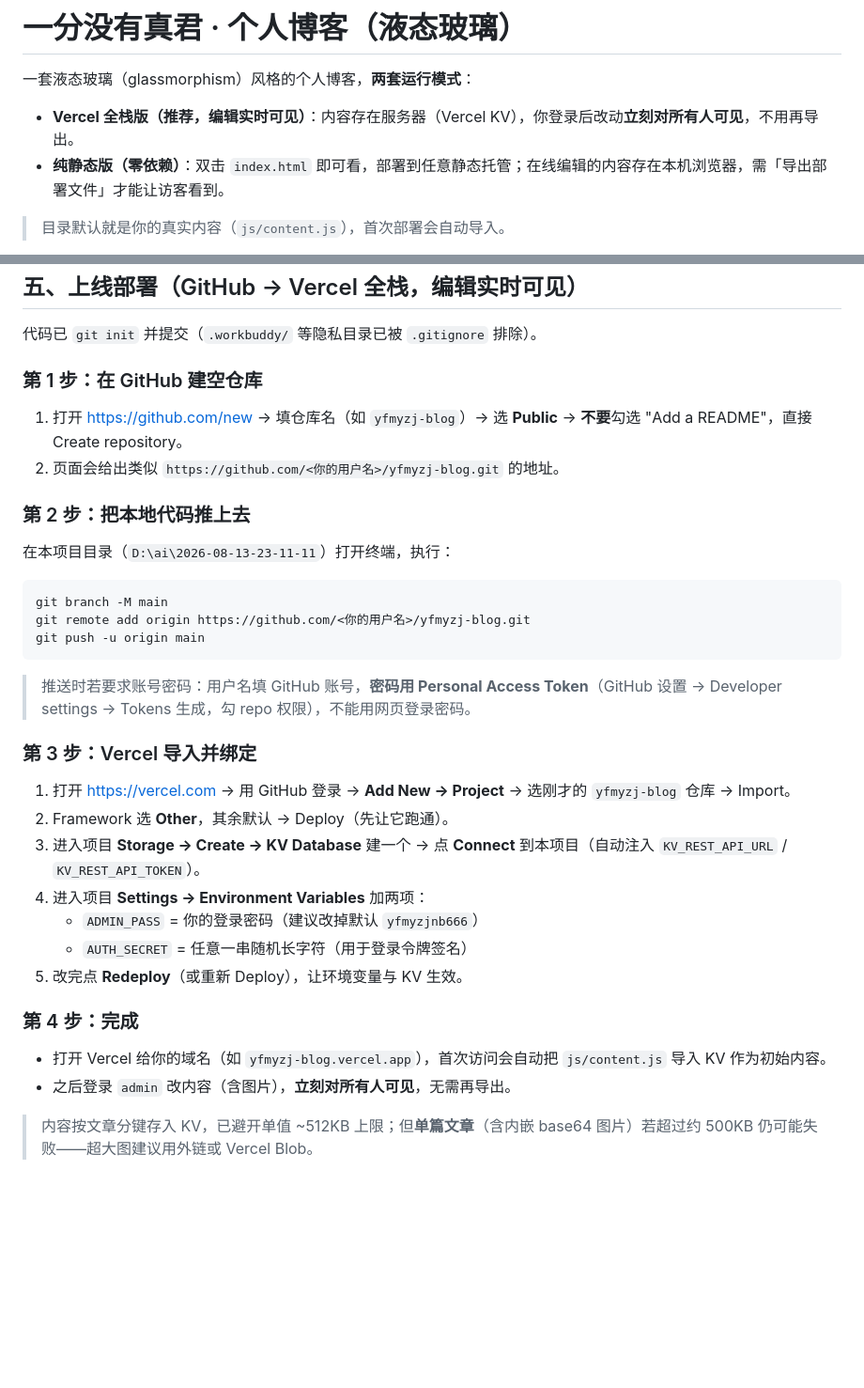
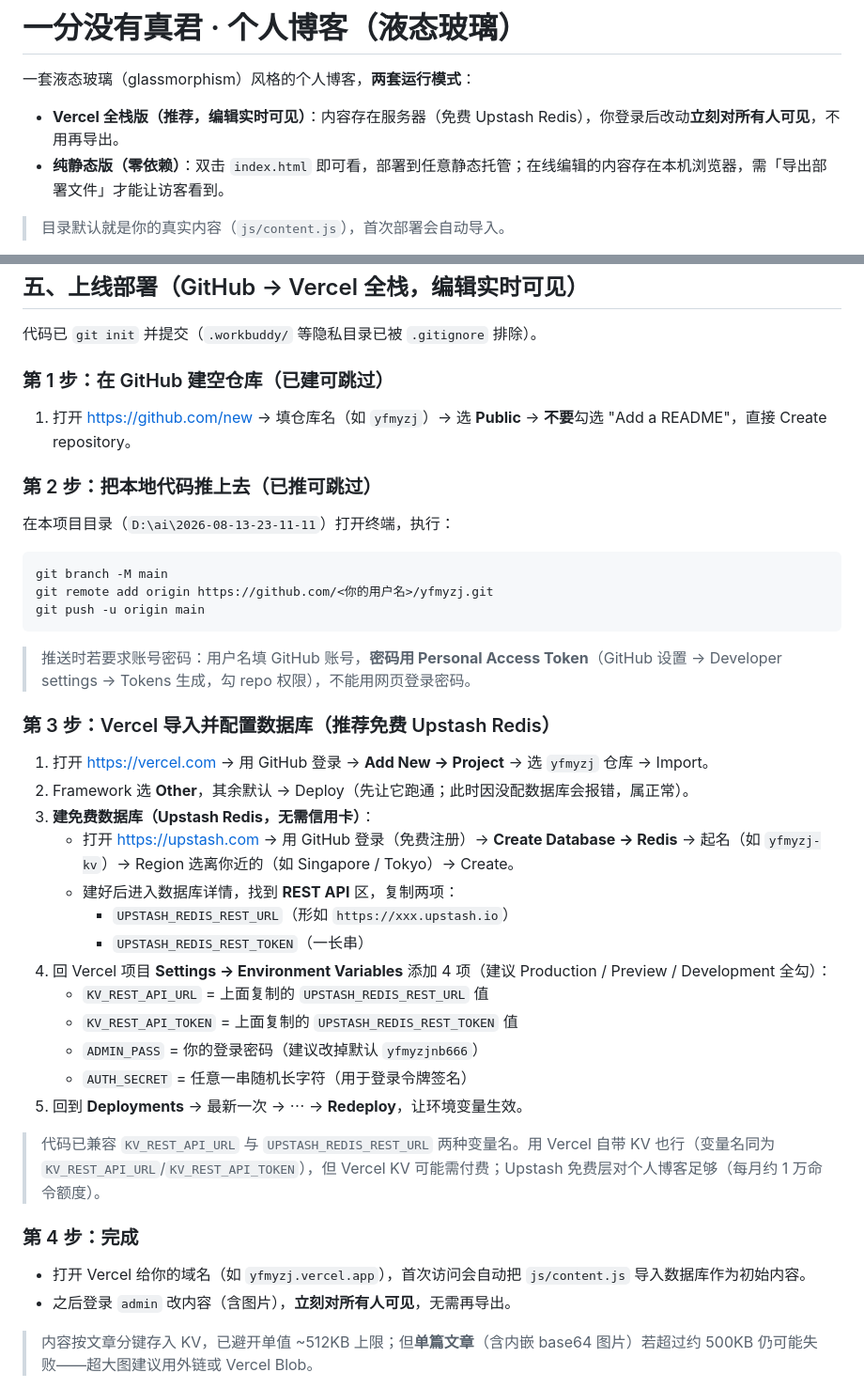
Before and after one commit to yfmyzj/yfmyzj, a Markdown page: README.md, 2 parts joined by grey strips. Shown at 94% size. GitHub-like rendering; blank space fills up the shorter version.

Commit message:
docs: 部署说明改用免费 Upstash Redis（替代 Vercel KV），修正仓库名为 yfmyzj

````diff
--- a/README.md
+++ b/README.md
@@ -2,7 +2,7 @@
 
 一套液态玻璃（glassmorphism）风格的个人博客，**两套运行模式**：
 
-- **Vercel 全栈版（推荐，编辑实时可见）**：内容存在服务器（Vercel KV），你登录后改动**立刻对所有人可见**，不用再导出。
+- **Vercel 全栈版（推荐，编辑实时可见）**：内容存在服务器（免费 Upstash Redis），你登录后改动**立刻对所有人可见**，不用再导出。
 - **纯静态版（零依赖）**：双击 `index.html` 即可看，部署到任意静态托管；在线编辑的内容存在本机浏览器，需「导出部署文件」才能让访客看到。
 
 > 目录默认就是你的真实内容（`js/content.js`），首次部署会自动导入。
@@ -70,30 +70,37 @@ README.md         本说明
 
 代码已 `git init` 并提交（`.workbuddy/` 等隐私目录已被 `.gitignore` 排除）。
 
-### 第 1 步：在 GitHub 建空仓库
-1. 打开 https://github.com/new → 填仓库名（如 `yfmyzj-blog`）→ 选 **Public** → **不要**勾选 "Add a README"，直接 Create repository。
-2. 页面会给出类似 `https://github.com/<你的用户名>/yfmyzj-blog.git` 的地址。
+### 第 1 步：在 GitHub 建空仓库（已建可跳过）
+1. 打开 https://github.com/new → 填仓库名（如 `yfmyzj`）→ 选 **Public** → **不要**勾选 "Add a README"，直接 Create repository。
 
-### 第 2 步：把本地代码推上去
+### 第 2 步：把本地代码推上去（已推可跳过）
 在本项目目录（`D:\ai\2026-08-13-23-11-11`）打开终端，执行：
 ```bash
 git branch -M main
-git remote add origin https://github.com/<你的用户名>/yfmyzj-blog.git
+git remote add origin https://github.com/<你的用户名>/yfmyzj.git
 git push -u origin main
 ```
 > 推送时若要求账号密码：用户名填 GitHub 账号，**密码用 Personal Access Token**（GitHub 设置 → Developer settings → Tokens 生成，勾 repo 权限），不能用网页登录密码。
 
-### 第 3 步：Vercel 导入并绑定
-1. 打开 https://vercel.com → 用 GitHub 登录 → **Add New → Project** → 选刚才的 `yfmyzj-blog` 仓库 → Import。
-2. Framework 选 **Other**，其余默认 → Deploy（先让它跑通）。
-3. 进入项目 **Storage → Create → KV Database** 建一个 → 点 **Connect** 到本项目（自动注入 `KV_REST_API_URL` / `KV_REST_API_TOKEN`）。
-4. 进入项目 **Settings → Environment Variables** 加两项：
+### 第 3 步：Vercel 导入并配置数据库（推荐免费 Upstash Redis）
+1. 打开 https://vercel.com → 用 GitHub 登录 → **Add New → Project** → 选 `yfmyzj` 仓库 → Import。
+2. Framework 选 **Other**，其余默认 → Deploy（先让它跑通；此时因没配数据库会报错，属正常）。
+3. **建免费数据库（Upstash Redis，无需信用卡）**：
+   - 打开 https://upstash.com → 用 GitHub 登录（免费注册）→ **Create Database → Redis** → 起名（如 `yfmyzj-kv`）→ Region 选离你近的（如 Singapore / Tokyo）→ Create。
+   - 建好后进入数据库详情，找到 **REST API** 区，复制两项：
+     - `UPSTASH_REDIS_REST_URL`（形如 `https://xxx.upstash.io`）
+     - `UPSTASH_REDIS_REST_TOKEN`（一长串）
+4. 回 Vercel 项目 **Settings → Environment Variables** 添加 4 项（建议 Production / Preview / Development 全勾）：
+   - `KV_REST_API_URL` = 上面复制的 `UPSTASH_REDIS_REST_URL` 值
+   - `KV_REST_API_TOKEN` = 上面复制的 `UPSTASH_REDIS_REST_TOKEN` 值
    - `ADMIN_PASS` = 你的登录密码（建议改掉默认 `yfmyzjnb666`）
    - `AUTH_SECRET` = 任意一串随机长字符（用于登录令牌签名）
-5. 改完点 **Redeploy**（或重新 Deploy），让环境变量与 KV 生效。
+5. 回到 **Deployments** → 最新一次 → ⋯ → **Redeploy**，让环境变量生效。
+
+> 代码已兼容 `KV_REST_API_URL` 与 `UPSTASH_REDIS_REST_URL` 两种变量名。用 Vercel 自带 KV 也行（变量名同为 `KV_REST_API_URL`/`KV_REST_API_TOKEN`），但 Vercel KV 可能需付费；Upstash 免费层对个人博客足够（每月约 1 万命令额度）。
 
 ### 第 4 步：完成
-- 打开 Vercel 给你的域名（如 `yfmyzj-blog.vercel.app`），首次访问会自动把 `js/content.js` 导入 KV 作为初始内容。
+- 打开 Vercel 给你的域名（如 `yfmyzj.vercel.app`），首次访问会自动把 `js/content.js` 导入数据库作为初始内容。
 - 之后登录 `admin` 改内容（含图片），**立刻对所有人可见**，无需再导出。
 
 > 内容按文章分键存入 KV，已避开单值 ~512KB 上限；但**单篇文章**（含内嵌 base64 图片）若超过约 500KB 仍可能失败——超大图建议用外链或 Vercel Blob。
````
